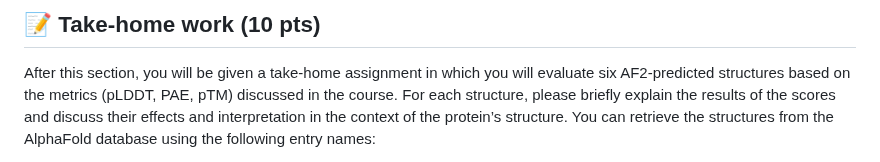
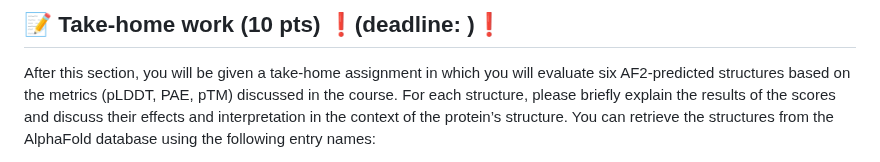
Before and after one commit to incisrdg/BB510-610_fall_2025, a Markdown page: Week 4: Evaluation of AlphaFold predicted models/Week 4: Evaluation of AlphaFold predicted models.md, the part around the change. Drawn GitHub-style.

```diff
--- a/Week 4: Evaluation of AlphaFold predicted models/Week 4: Evaluation of AlphaFold predicted models.md
+++ b/Week 4: Evaluation of AlphaFold predicted models/Week 4: Evaluation of AlphaFold predicted models.md
@@ -1,4 +1,4 @@
-## 📝 Take-home work (10 pts)
+## 📝 Take-home work (10 pts) ❗️(deadline:    )❗️
 
 After this section, you will be given a take-home assignment in which you will evaluate six AF2-predicted structures based on the metrics (pLDDT, PAE, pTM) discussed in the course. For each structure, please briefly explain the results of the scores and discuss their effects and interpretation in the context of the protein’s structure. You can retrieve the structures from the AlphaFold database using the following entry names:
 
```
